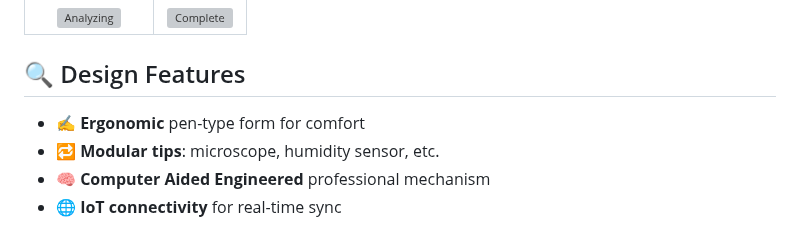
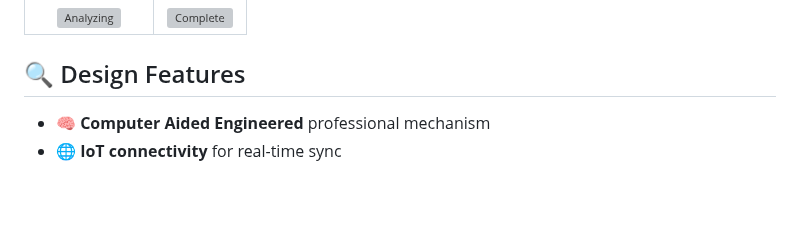
Before and after one commit to minaverse-dev/skin-analyzer-mvp, a Markdown page: README.md, the part around the change. Rendered like a GitHub page; blank space fills up the shorter version; grey boxes are pictures that could not be loaded.

Commit message:
Update README.md
Delete
- ✍️ **Ergonomic** pen-type form for comfort
- 🔁 **Modular tips**: microscope, humidity sensor, etc.

```diff
--- a/README.md
+++ b/README.md
@@ -37,8 +37,6 @@
 
 ## 🔍 Design Features
 
-- ✍️ **Ergonomic** pen-type form for comfort
-- 🔁 **Modular tips**: microscope, humidity sensor, etc.
 - 🧠 **Computer Aided Engineered** professional mechanism
 - 🌐 **IoT connectivity** for real-time sync
 
```
